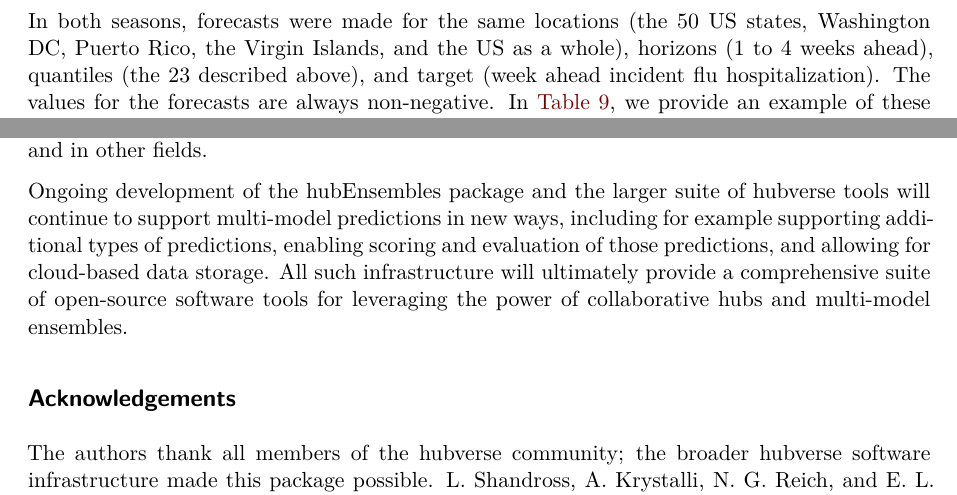
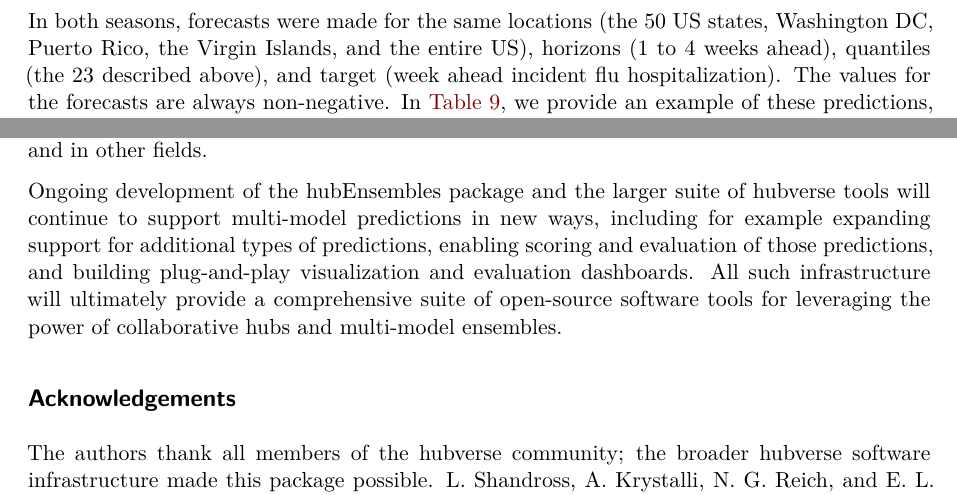
Before and after one commit to hubverse-org/hubEnsemblesManuscript, a Quarto document (analysis/paper/hubEnsembles_manuscript.qmd): two parts of pages 17 and 21 of 24, joined at a grey line, cut so that both start at the same text. Rendered offline with R 4.5, knitr and Pandoc in place of Quarto, then LaTeX, with nearby package versions; some code elsewhere in the file could not run offline.

Commit message:
Update hubverse future work

````diff
--- a/analysis/paper/hubEnsembles_manuscript.qmd
+++ b/analysis/paper/hubEnsembles_manuscript.qmd
@@ -1105,7 +1105,7 @@ flu_forecasts_hubverse |>
   knitr::kable(col.names = formatted_fc_col)
 ```
 
-In both seasons, forecasts were made for the same locations (the 50 US states, Washington DC, Puerto Rico, the Virgin Islands, and the US as a whole), horizons (1 to 4 weeks ahead), quantiles (the 23 described above), and target (week ahead incident flu hospitalization). The values for the forecasts are always non-negative. In @tbl-case-study-flu-forecasts, we provide an example of these predictions, showing select quantiles from a single model, forecast date, horizon, and location.
+In both seasons, forecasts were made for the same locations (the 50 US states, Washington DC, Puerto Rico, the Virgin Islands, and the entire US), horizons (1 to 4 weeks ahead), quantiles (the 23 described above), and target (week ahead incident flu hospitalization). The values for the forecasts are always non-negative. In @tbl-case-study-flu-forecasts, we provide an example of these predictions, showing select quantiles from a single model, forecast date, horizon, and location.
 
 Next, we combine the component model outputs to generate predictions from each ensemble model. We begin by excluding the baseline model from the set of predictions that will be combined. Then, we create one object to store the ensemble results generated from each method we are interested in comparing.
 
@@ -1597,7 +1597,7 @@ The [hubEnsembles]{.pkg} package is situated within the larger hubverse collecti
 
 When using [hubEnsembles]{.pkg}, it is important to carefully choose an ensemble method that is well suited for the situation. Although there may not be a universal "best" method, matching the properties of a given ensemble method with the features of the component models will likely yield best results [@howerton2023]. Our case study on seasonal influenza forecasts in the US demonstrates this point. The quantile median ensemble performs best overall for a range of metrics, including weighted interval score, mean absolute error, and prediction interval coverage. Yet, the other ensemble methods we tested also showcased a clear improvement over the baseline model and even outperformed the quantile median for certain weeks, particularly during periods of rapid change when outlying component forecasts are likely more important. The accuracy gains from ensemble models motivate the use of a "hub-based" approach to prediction for infectious diseases and in other fields.
 
-Ongoing development of the [hubEnsembles]{.pkg} package and the larger suite of hubverse tools will continue to support multi-model predictions in new ways, including for example supporting additional types of predictions, enabling scoring and evaluation of those predictions, and allowing for cloud-based data storage. All such infrastructure will ultimately provide a comprehensive suite of open-source software tools for leveraging the power of collaborative hubs and multi-model ensembles.
+Ongoing development of the [hubEnsembles]{.pkg} package and the larger suite of hubverse tools will continue to support multi-model predictions in new ways, including for example expanding support for additional types of predictions, enabling scoring and evaluation of those predictions, and building plug-and-play visualization and evaluation dashboards. All such infrastructure will ultimately provide a comprehensive suite of open-source software tools for leveraging the power of collaborative hubs and multi-model ensembles.
 
 ## Acknowledgements {.unnumbered}
 
````
Also changed, not shown: analysis/paper/hubEnsembles_manuscript.pdf, analysis/paper/hubEnsembles_manuscript.tex, 9 other files.
